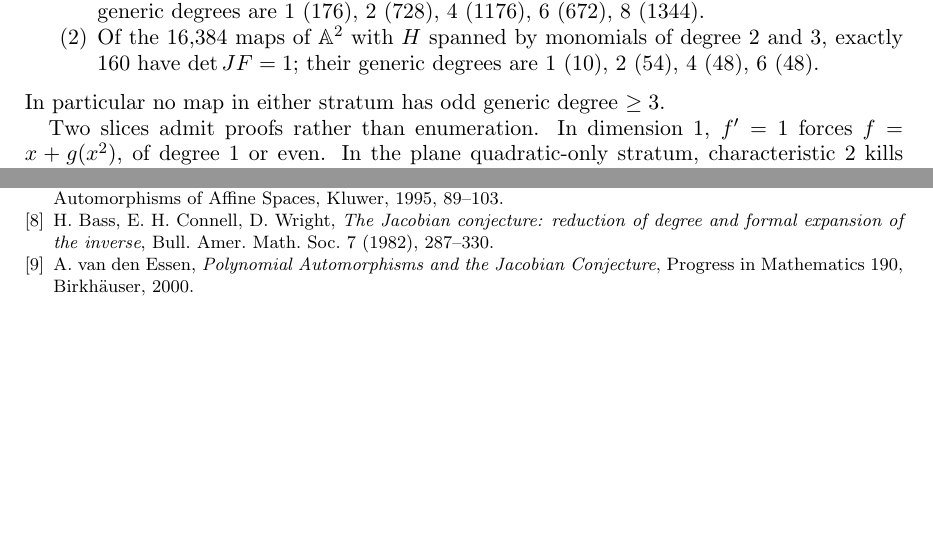
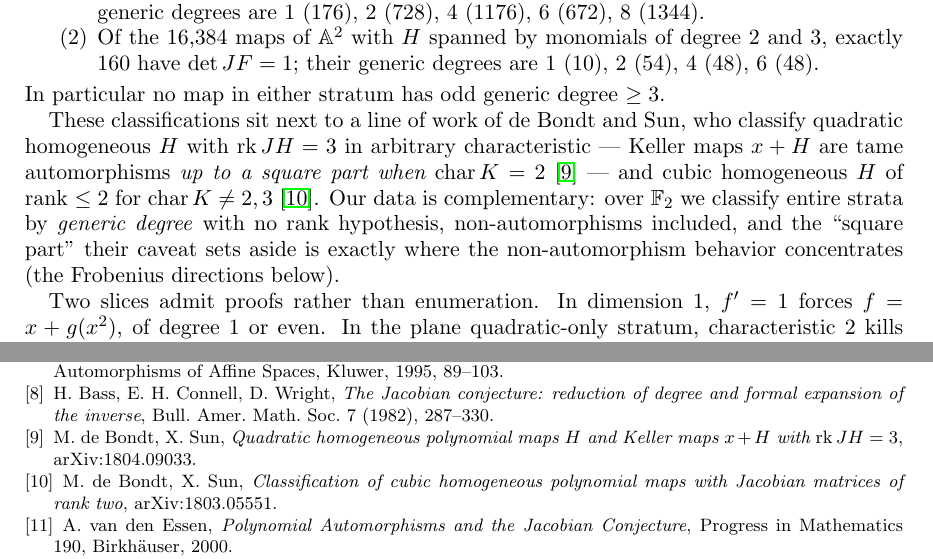
Before and after one commit to ctoth/jc, a LaTeX paper (paper/note.tex): two parts of pages 2 and 4 of 5 before the commit and two parts of pages 2 and 5 of 5 after it, joined at a grey line, cut so that both start at the same text, the shorter picture padded with empty space. Compiled offline with pdfLaTeX.

Commit message:
Cite de Bondt-Sun classifications; position the parity data against them
de Bondt and Sun classify quadratic homogeneous H with rk JH = 3 in
arbitrary characteristic (Keller maps tame automorphisms "up to a
square part" in char 2, arXiv:1804.09033) and cubic homogeneous H of
rank <= 2 for char != 2,3 (arXiv:1803.05551). Our strata data is
complementary: full generic-degree classification over F_2 with no
rank hypothesis, non-automorphisms included - and the square part
their caveat sets aside is exactly where the non-automorphism
behavior concentrates (the Frobenius directions).

No prior reference found to map 4955''s polynomials or to hard
function-field Groebner instances of its shape.

Co-Authored-By: Claude Fable 5 <noreply@anthropic.com>
Claude-Session: https://claude.ai/code/session_01BfP66CGqCSic1AmtnQYFbX

```diff
--- a/paper/note.tex
+++ b/paper/note.tex
@@ -109,6 +109,18 @@ degrees are $1$ ($10$), $2$ ($54$), $4$ ($48$), $6$ ($48$).
 \end{enumerate}
 In particular no map in either stratum has odd generic degree $\ge 3$.
 \end{theorem}
+
+These classifications sit next to a line of work of de~Bondt and Sun,
+who classify quadratic homogeneous $H$ with $\operatorname{rk} JH = 3$
+in arbitrary characteristic --- Keller maps $x+H$ are tame automorphisms
+\emph{up to a square part when $\operatorname{char} K = 2$}
+\cite{bs-quadratic} --- and cubic homogeneous $H$ of rank $\le 2$ for
+$\operatorname{char} K \ne 2, 3$ \cite{bs-cubic}. Our data is
+complementary: over $\F_2$ we classify entire strata by \emph{generic
+degree} with no rank hypothesis, non-automorphisms included, and the
+``square part'' their caveat sets aside is exactly where the
+non-automorphism behavior concentrates (the Frobenius directions
+below).
 
 Two slices admit proofs rather than enumeration. In dimension $1$,
 $f' = 1$ forces $f = x + g(x^2)$, of degree $1$ or even. In the plane
@@ -304,6 +316,14 @@ Automorphisms of Affine Spaces, Kluwer, 1995, 89--103.
 conjecture: reduction of degree and formal expansion of the inverse},
 Bull.\ Amer.\ Math.\ Soc.\ 7 (1982), 287--330.
 
+\bibitem{bs-quadratic} M.~de~Bondt, X.~Sun, \emph{Quadratic homogeneous
+polynomial maps $H$ and Keller maps $x+H$ with $\operatorname{rk} JH = 3$},
+arXiv:1804.09033.
+
+\bibitem{bs-cubic} M.~de~Bondt, X.~Sun, \emph{Classification of cubic
+homogeneous polynomial maps with Jacobian matrices of rank two},
+arXiv:1803.05551.
+
 \bibitem{vde} A.~van den Essen, \emph{Polynomial Automorphisms and the
 Jacobian Conjecture}, Progress in Mathematics 190, Birkh\"auser, 2000.
 
```
Also changed, not shown: notes-session.md (+9 -0 lines).
